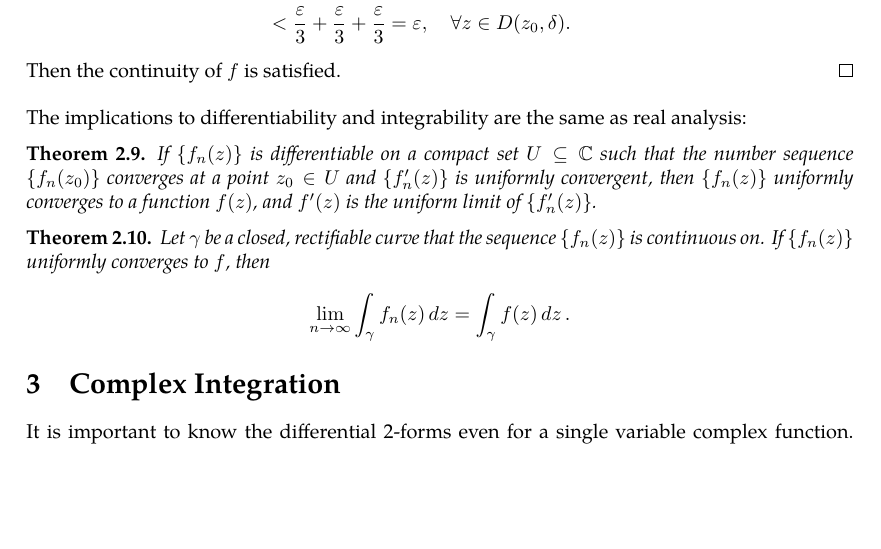
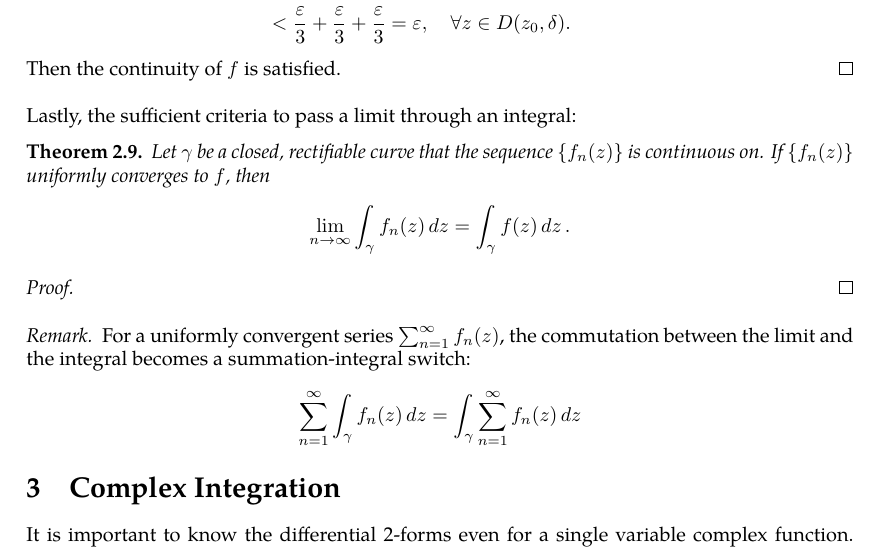
Before and after one commit to slipperking/complex-analysis-latex, a LaTeX document (main.tex): part of page 19 of 42 before the commit and part of page 19 of 43 after it, cut so that both start at the same text, the shorter picture padded with empty space. Compiled offline with pdfLaTeX.

Commit message:
overleaf_to_git (Fri Jun  6 01:13:23 2025 -0700): update main.tex from r7790 to r7805

```diff
--- a/main.tex
+++ b/main.tex
@@ -480,13 +480,17 @@ The Uniform Limit Theorem in real analysis is generalized:
     \end{align*}
     Then the continuity of \(f\) is satisfied.
 \end{proof}
-The implications to differentiability and integrability are the same as real analysis:
-\begin{theorem}
-    If \(\cbraces{f_n(z)}\) is differentiable on a compact set \(U\subseteq\mathbb{C}\) such that the number sequence \(\cbraces{f_n\paren{z_0}}\) converges at a point \(z_0\in U\) and \(\cbraces{f'_n(z)}\) is uniformly convergent, then \(\cbraces{f_n(z)}\) uniformly converges to a function \(f(z)\), and \(f'(z)\) is the uniform limit of \(\cbraces{f'_n(z)}\).
-\end{theorem}
-\begin{theorem}
+Lastly, the sufficient criteria to pass a limit through an integral:
+\begin{theorem}\label{thm:limitintegralswitch}
     Let \(\gamma\) be a closed, rectifiable curve that the sequence \(\cbraces{f_n(z)}\) is continuous on. If \(\cbraces{f_n(z)}\) uniformly converges to \(f\), then \[\lim_{n\to\infty}\int_{\gamma}f_n(z)\ddz=\int_{\gamma}f(z)\ddz.\]
 \end{theorem}
+\begin{proof}
+
+\end{proof}
+\begin{remark}
+    For a uniformly convergent series \(\sum_{n=1}^\infty f_n(z)\), the commutation between the limit and the integral becomes a summation-integral switch:
+    \[\sum_{n=1}^\infty\int_{\gamma}f_n(z)\ddz=\int_{\gamma}\sum_{n=1}^\infty f_n(z)\ddz\]
+\end{remark}
 \section{Complex Integration}
 It is important to know the differential 2-forms even for a single variable complex function. Consider \(z=x+iy\) and \(\overline{z}=x-iy\). We can then write their corresponding differentials:
 \[\ddz=\ddx+i\ddy,\quad\dd{\overline{z}}=\ddx-i\ddy.\]
```
